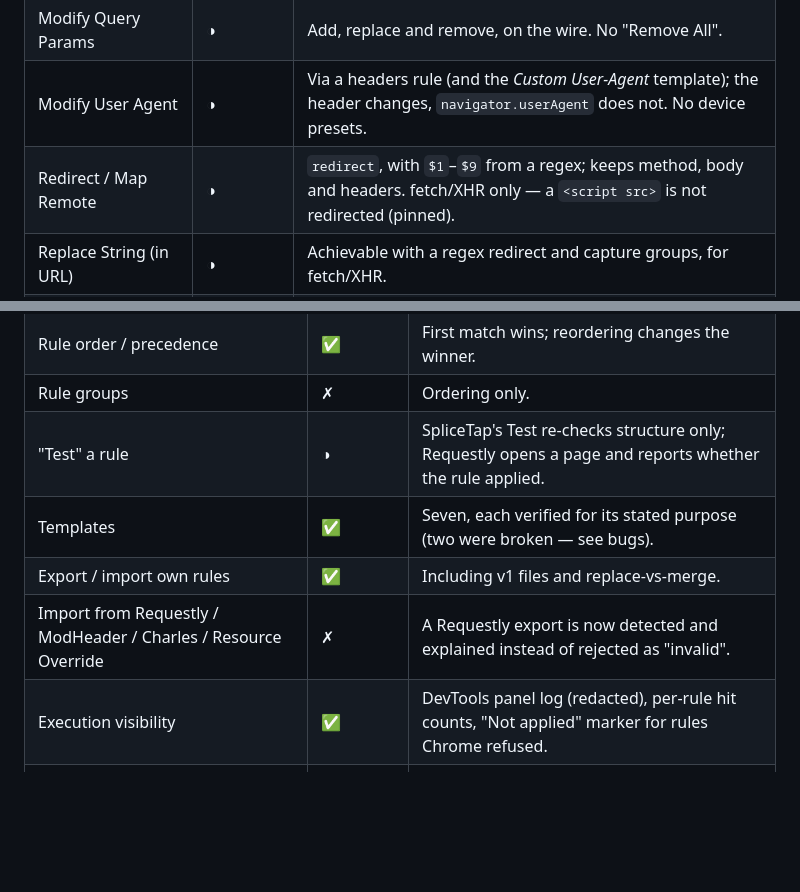
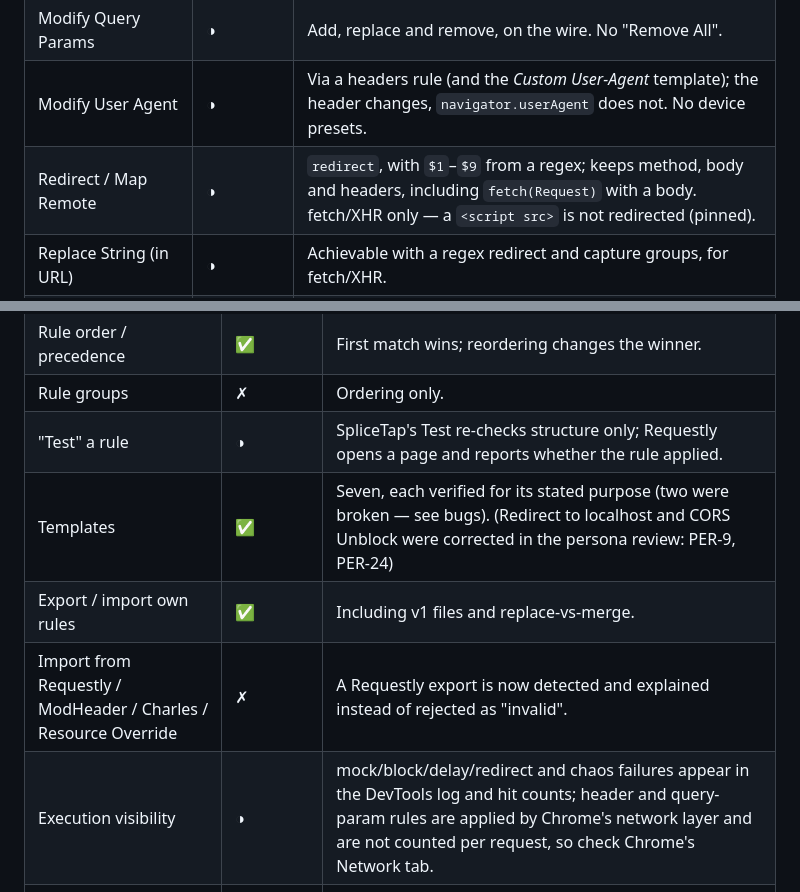
Before and after one commit to Nataraaj-Shanmugam/SpliceTap, a Markdown page: PARITY.md, 2 parts joined by grey strips. GitHub-like rendering; blank space fills up the shorter version.

Commit message:
docs(PER-9): PARITY execution visibility, template fixes and redirect body note
Co-Authored-By: Claude Haiku 5.5 <noreply@anthropic.com>

```diff
--- a/PARITY.md
+++ b/PARITY.md
@@ -53,7 +53,7 @@ It is **not** a full Requestly replacement. The largest gaps:
 | Cancel Request | ◑ | `block`, fetch/XHR only — an `<img>` or `<script>` is not blocked (pinned). |
 | Modify Query Params | ◑ | Add, replace and remove, on the wire. No "Remove All". |
 | Modify User Agent | ◑ | Via a headers rule (and the *Custom User-Agent* template); the header changes, `navigator.userAgent` does not. No device presets. |
-| Redirect / Map Remote | ◑ | `redirect`, with `$1`–`$9` from a regex; keeps method, body and headers. fetch/XHR only — a `<script src>` is not redirected (pinned). |
+| Redirect / Map Remote | ◑ | `redirect`, with `$1`–`$9` from a regex; keeps method, body and headers, including `fetch(Request)` with a body. fetch/XHR only — a `<script src>` is not redirected (pinned). |
 | Replace String (in URL) | ◑ | Achievable with a regex redirect and capture groups, for fetch/XHR. |
 | Delay | ✅ ★ | fetch/XHR up to 30 s (verified at 6 s); Requestly's extension caps fetch/XHR at 5 s. Not applicable to other resources. |
 | Insert Script (JS/CSS) | ✗ | Not planned: arbitrary page injection is a Web Store review risk and overlaps userscript managers. |
@@ -82,10 +82,10 @@ It is **not** a full Requestly replacement. The largest gaps:
 | Rule order / precedence | ✅ | First match wins; reordering changes the winner. |
 | Rule groups | ✗ | Ordering only. |
 | "Test" a rule | ◑ | SpliceTap's Test re-checks structure only; Requestly opens a page and reports whether the rule applied. |
-| Templates | ✅ | Seven, each verified for its stated purpose (two were broken — see bugs). |
+| Templates | ✅ | Seven, each verified for its stated purpose (two were broken — see bugs). (Redirect to localhost and CORS Unblock were corrected in the persona review: PER-9, PER-24) |
 | Export / import own rules | ✅ | Including v1 files and replace-vs-merge. |
 | Import from Requestly / ModHeader / Charles / Resource Override | ✗ | A Requestly export is now detected and explained instead of rejected as "invalid". |
-| Execution visibility | ✅ | DevTools panel log (redacted), per-rule hit counts, "Not applied" marker for rules Chrome refused. |
+| Execution visibility | ◑ | mock/block/delay/redirect and chaos failures appear in the DevTools log and hit counts; header and query-param rules are applied by Chrome's network layer and are not counted per request, so check Chrome's Network tab. |
 | Session recording / HAR | ✗ | No recording or HAR export. |
 | Team sync, sharing, workspaces | ✗ | Not planned: SpliceTap stores nothing off-device. |
 | API client, hosted mock server, file server | ✗ | Separate products; out of scope. |
```
